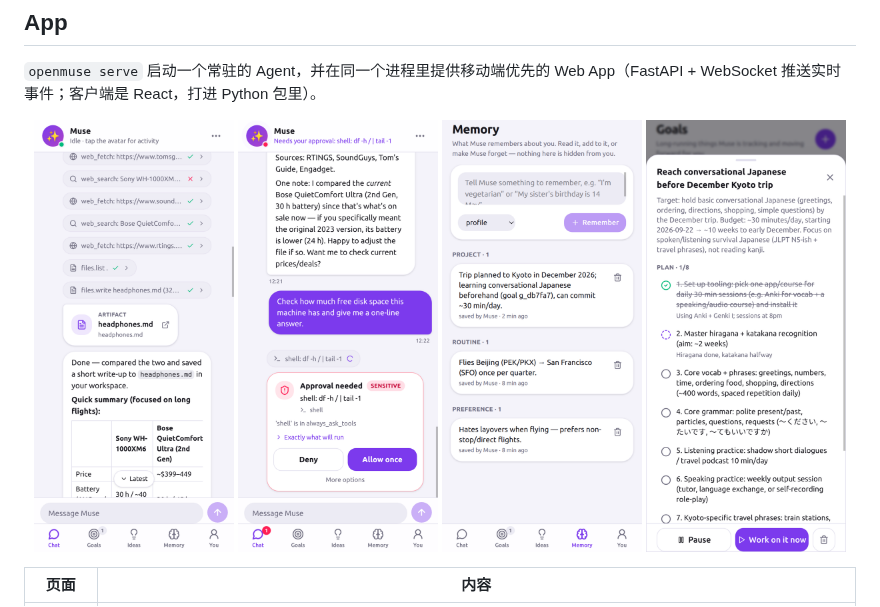
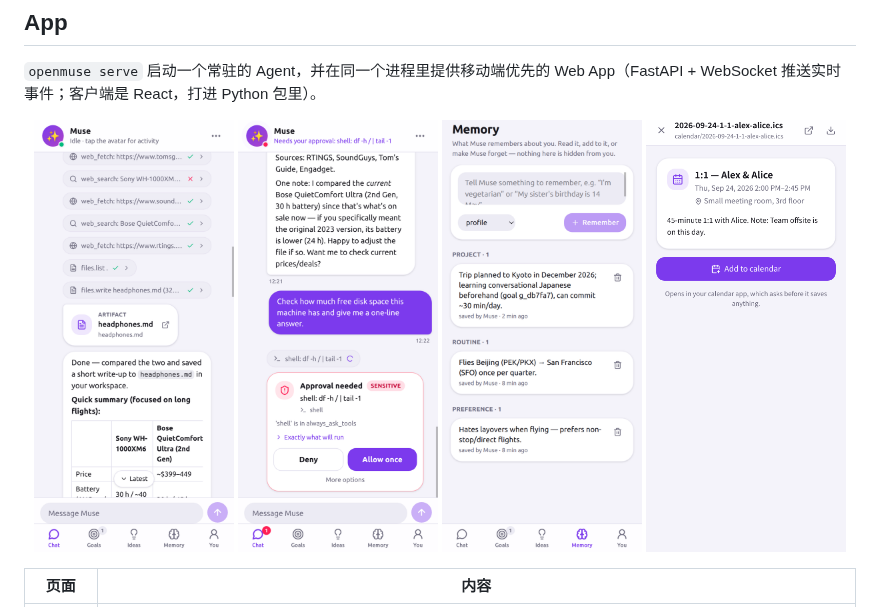
Before and after one commit to OpenMuseAgent/OpenMuse, a Markdown page: README_zh.md, the part around the change. Drawn GitHub-style; pictures changed too: docs/screenshots/calendar-event.png (added).

```diff
--- a/README_zh.md
+++ b/README_zh.md
@@ -107,7 +107,7 @@ openmuse serve --host 0.0.0.0        # 打印链接和二维码
   <img src="docs/screenshots/chat-research.png" width="24%" alt="带工具小块和文件产物的调研">
   <img src="docs/screenshots/chat-approval.png" width="24%" alt="审批卡片">
   <img src="docs/screenshots/memory.png" width="24%" alt="Memory 页签">
-  <img src="docs/screenshots/goal-detail.png" width="24%" alt="目标计划">
+  <img src="docs/screenshots/calendar-event.png" width="24%" alt="Agent 起草的日程，点一下加入日历">
 </p>
 
 | 页面 | 内容 |
```
Also changed, not shown: README.md (+1 -1 lines), docs/app.md (+6 -0 lines), docs/screenshots/connections.png (added), docs/screenshots/feed.png (added), 9 other files.
